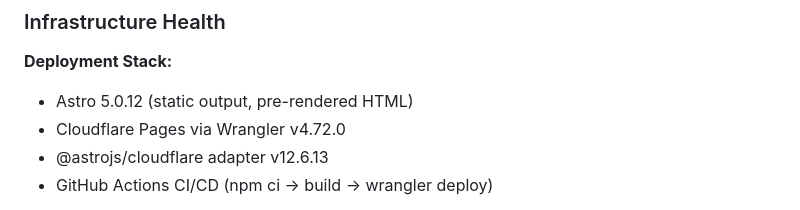
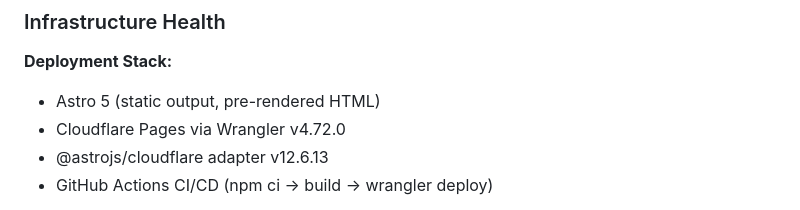
Before and after one commit to Relay-Launch/relaylaunch-website, a Markdown page: docs/MULTI-AGENT-REVIEW-ANALYSIS.md, the part around the change. Drawn GitHub-style.

Commit message:
Update docs/MULTI-AGENT-REVIEW-ANALYSIS.md
Co-authored-by: Copilot <175728472+Copilot@users.noreply.github.com>

```diff
--- a/docs/MULTI-AGENT-REVIEW-ANALYSIS.md
+++ b/docs/MULTI-AGENT-REVIEW-ANALYSIS.md
@@ -243,7 +243,7 @@ BaseLayout.astro (HTML shell, SEO, GA, Cal.com)
 ### Infrastructure Health
 
 **Deployment Stack:**
-- Astro 5.0.12 (static output, pre-rendered HTML)
+- Astro 5 (static output, pre-rendered HTML)
 - Cloudflare Pages via Wrangler v4.72.0
 - @astrojs/cloudflare adapter v12.6.13
 - GitHub Actions CI/CD (npm ci → build → wrangler deploy)
```
